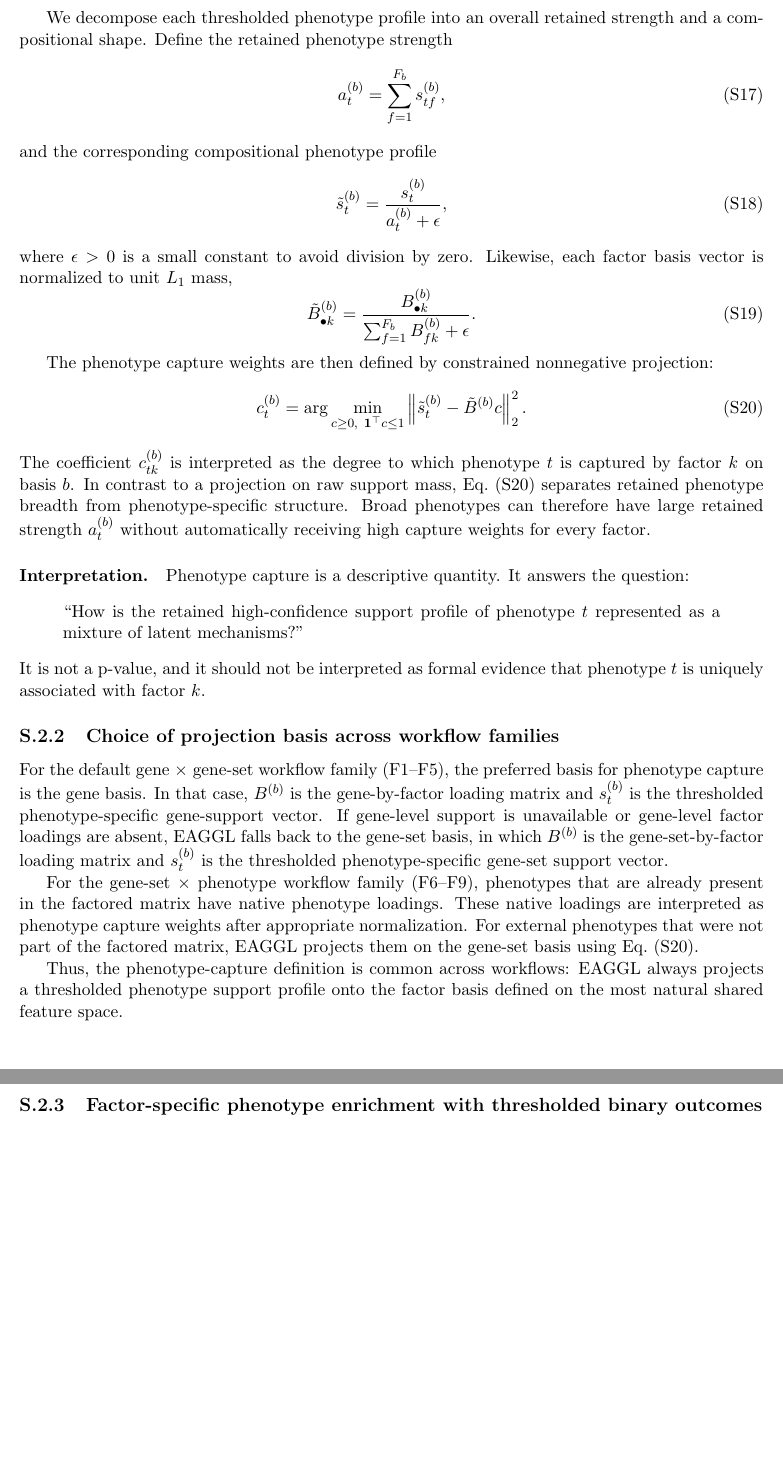
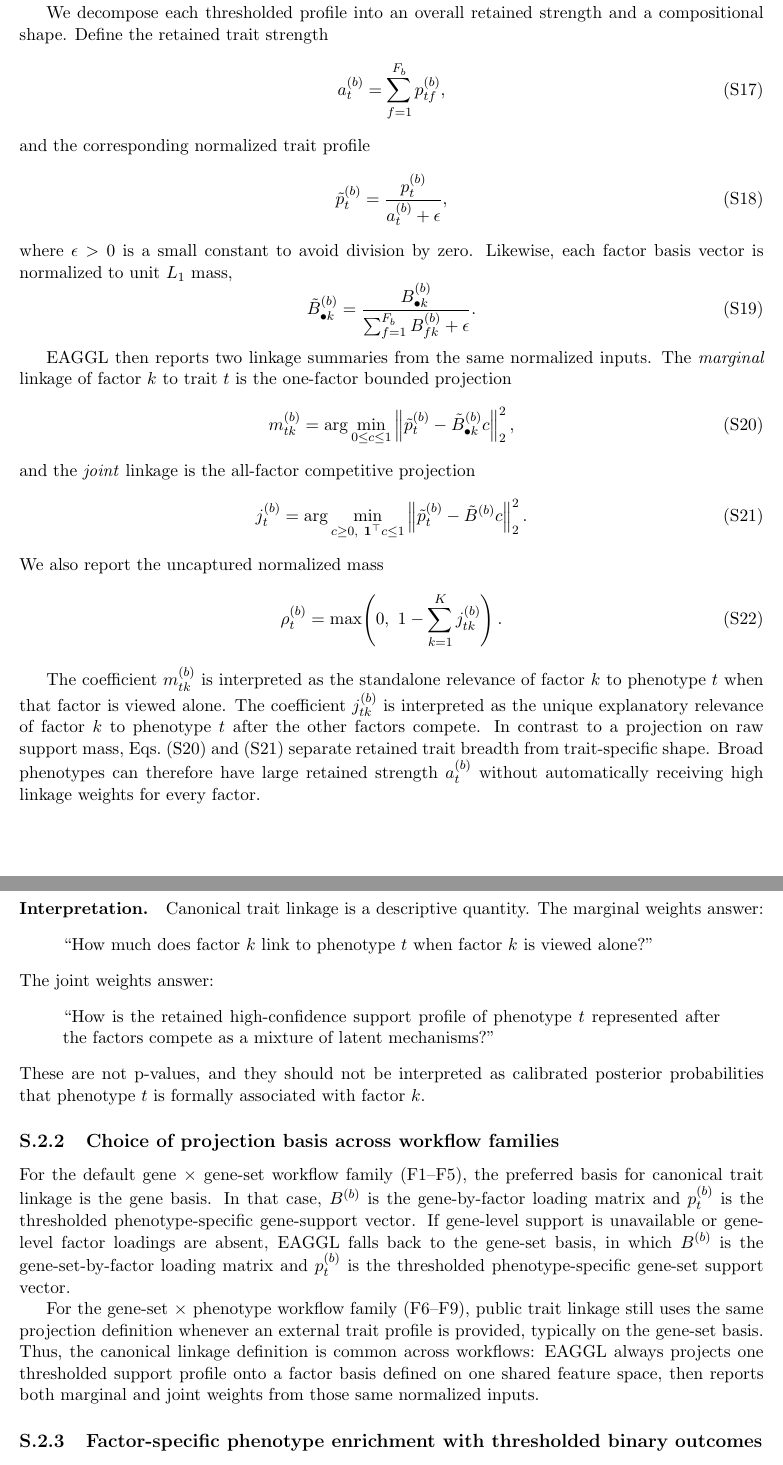
Before and after one commit to flannick/pigean, a LaTeX document (docs/eaggl/methods.tex): two parts of pages 6 and 7 of 10 before the commit and two parts of pages 6 and 7 of 11 after it, joined at a grey line, cut so that both start at the same text, the shorter picture padded with empty space. Compiled offline with pdfLaTeX.

Commit message:
Update EAGGL projection math documentation

```diff
--- a/docs/eaggl/methods.tex
+++ b/docs/eaggl/methods.tex
@@ -266,14 +268,14 @@ denote the thresholded phenotype profile for phenotype $t$ on that same basis.
 
 By default, EAGGL uses a \emph{weighted thresholded} profile: retained combined-support values are used for entries above the cutoff and zero otherwise. As an expert sensitivity analysis, one may instead use a \emph{binary thresholded} profile, in which retained entries are coded as $1$ and absent entries as $0$ before normalization.
 
-We decompose each thresholded phenotype profile into an overall retained strength and a compositional shape. Define the retained phenotype strength
+We decompose each thresholded profile into an overall retained strength and a compositional shape. Define the retained trait strength
 \begin{equation}
-a_t^{(b)} = \sum_{f=1}^{F_b} s_{tf}^{(b)},
+a_t^{(b)} = \sum_{f=1}^{F_b} p_{tf}^{(b)},
 \label{eq:eaggl_pheno_strength}
 \end{equation}
-and the corresponding compositional phenotype profile
+and the corresponding normalized trait profile
 \begin{equation}
-\tilde{s}_t^{(b)} = \frac{s_t^{(b)}}{a_t^{(b)} + \epsilon},
+\tilde{p}_t^{(b)} = \frac{p_t^{(b)}}{a_t^{(b)} + \epsilon},
 \label{eq:eaggl_pheno_profile_normalized}
 \end{equation}
 where $\epsilon>0$ is a small constant to avoid division by zero. Likewise, each factor basis vector is normalized to unit $L_1$ mass,
@@ -282,32 +284,50 @@ where $\epsilon>0$ is a small constant to avoid division by zero. Likewise, each
 \label{eq:eaggl_factor_basis_normalized}
 \end{equation}
 
-The phenotype capture weights are then defined by constrained nonnegative projection:
+EAGGL then reports two linkage summaries from the same normalized inputs. The \emph{marginal} linkage of factor $k$ to trait $t$ is the one-factor bounded projection
 \begin{equation}
-c_t^{(b)}
+m_{tk}^{(b)}
+=
+\arg\min_{0 \le c \le 1}
+\left\|
+\tilde{p}_t^{(b)} - \tilde{B}^{(b)}_{\bullet k} c
+\right\|_2^2,
+\label{eq:eaggl_trait_linkage_marginal}
+\end{equation}
+and the \emph{joint} linkage is the all-factor competitive projection
+\begin{equation}
+j_t^{(b)}
 =
 \arg\min_{c \ge 0,\ \mathbf{1}^\top c \le 1}
 \left\|
-\tilde{s}_t^{(b)} - \tilde{B}^{(b)} c
+\tilde{p}_t^{(b)} - \tilde{B}^{(b)} c
 \right\|_2^2.
-\label{eq:eaggl_phenotype_capture}
+\label{eq:eaggl_trait_linkage_joint}
 \end{equation}
-The coefficient $c_{tk}^{(b)}$ is interpreted as the degree to which phenotype $t$ is captured by factor $k$ on basis $b$. In contrast to a projection on raw support mass, Eq.~\eqref{eq:eaggl_phenotype_capture} separates retained phenotype breadth from phenotype-specific structure. Broad phenotypes can therefore have large retained strength $a_t^{(b)}$ without automatically receiving high capture weights for every factor.
+We also report the uncaptured normalized mass
+\begin{equation}
+\rho_t^{(b)} = \max\!\left(0,\ 1 - \sum_{k=1}^K j_{tk}^{(b)}\right).
+\label{eq:eaggl_trait_linkage_residual}
+\end{equation}
+
+The coefficient $m_{tk}^{(b)}$ is interpreted as the standalone relevance of factor $k$ to phenotype $t$ when that factor is viewed alone. The coefficient $j_{tk}^{(b)}$ is interpreted as the unique explanatory relevance of factor $k$ to phenotype $t$ after the other factors compete. In contrast to a projection on raw support mass, Eqs.~\eqref{eq:eaggl_trait_linkage_marginal} and \eqref{eq:eaggl_trait_linkage_joint} separate retained trait breadth from trait-specific shape. Broad phenotypes can therefore have large retained strength $a_t^{(b)}$ without automatically receiving high linkage weights for every factor.
 
 \paragraph{Interpretation.}
-Phenotype capture is a descriptive quantity. It answers the question:
+Canonical trait linkage is a descriptive quantity. The marginal weights answer:
 \begin{quote}
-``How is the retained high-confidence support profile of phenotype $t$ represented as a mixture of latent mechanisms?''
+``How much does factor $k$ link to phenotype $t$ when factor $k$ is viewed alone?''
 \end{quote}
-It is not a p-value, and it should not be interpreted as formal evidence that phenotype $t$ is uniquely associated with factor $k$.
+The joint weights answer:
+\begin{quote}
+``How is the retained high-confidence support profile of phenotype $t$ represented after the factors compete as a mixture of latent mechanisms?''
+\end{quote}
+These are not p-values, and they should not be interpreted as calibrated posterior probabilities that phenotype $t$ is formally associated with factor $k$.
 
 \subsection{Choice of projection basis across workflow families}
 
-For the default gene $\times$ gene-set workflow family (F1--F5), the preferred basis for phenotype capture is the gene basis. In that case, $B^{(b)}$ is the gene-by-factor loading matrix and $s_t^{(b)}$ is the thresholded phenotype-specific gene-support vector. If gene-level support is unavailable or gene-level factor loadings are absent, EAGGL falls back to the gene-set basis, in which $B^{(b)}$ is the gene-set-by-factor loading matrix and $s_t^{(b)}$ is the thresholded phenotype-specific gene-set support vector.
+For the default gene $\times$ gene-set workflow family (F1--F5), the preferred basis for canonical trait linkage is the gene basis. In that case, $B^{(b)}$ is the gene-by-factor loading matrix and $p_t^{(b)}$ is the thresholded phenotype-specific gene-support vector. If gene-level support is unavailable or gene-level factor loadings are absent, EAGGL falls back to the gene-set basis, in which $B^{(b)}$ is the gene-set-by-factor loading matrix and $p_t^{(b)}$ is the thresholded phenotype-specific gene-set support vector.
 
-For the gene-set $\times$ phenotype workflow family (F6--F9), phenotypes that are already present in the factored matrix have native phenotype loadings. These native loadings are interpreted as phenotype capture weights after appropriate normalization. For external phenotypes that were not part of the factored matrix, EAGGL projects them on the gene-set basis using Eq.~\eqref{eq:eaggl_phenotype_capture}.
-
-Thus, the phenotype-capture definition is common across workflows: EAGGL always projects a thresholded phenotype support profile onto the factor basis defined on the most natural shared feature space.
+For the gene-set $\times$ phenotype workflow family (F6--F9), public trait linkage still uses the same projection definition whenever an external trait profile is provided, typically on the gene-set basis. Thus, the canonical linkage definition is common across workflows: EAGGL always projects one thresholded support profile onto a factor basis defined on one shared feature space, then reports both marginal and joint weights from those same normalized inputs.
 
 \subsection{Factor-specific phenotype enrichment with thresholded binary outcomes}
 
```
Also changed, not shown: docs/eaggl/CLI_REFERENCE.md (+4 -4 lines), docs/eaggl/WORKFLOWS.md (+2 -2 lines), docs/eaggl/methods.tex (24 more changed lines).
